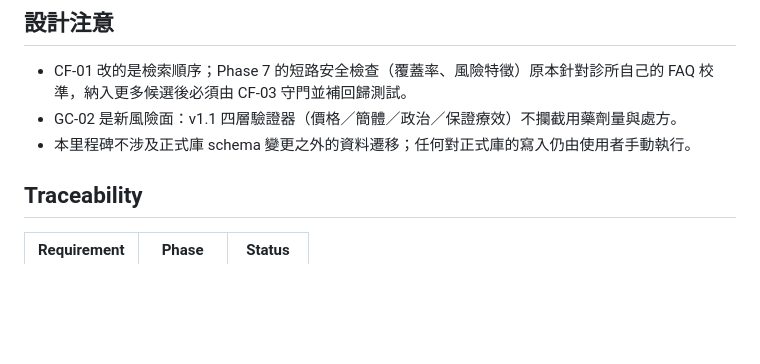
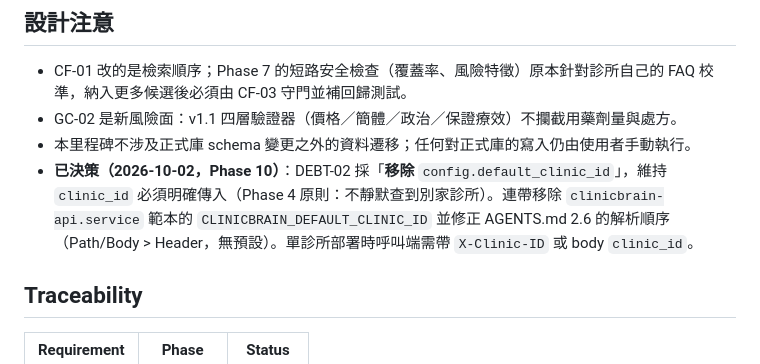
Before and after one commit to hsuyungfeng/clinicbrain, a Markdown page: .planning/REQUIREMENTS.md, the part around the change. GitHub-like rendering; blank space fills up the shorter version.

Commit message:
docs: 決策 DEBT-02 移除 default_clinic_id
Co-Authored-By: Claude Sonnet 5.5 <noreply@anthropic.com>

```diff
--- a/.planning/REQUIREMENTS.md
+++ b/.planning/REQUIREMENTS.md
@@ -39,6 +39,7 @@
 - CF-01 改的是檢索順序；Phase 7 的短路安全檢查（覆蓋率、風險特徵）原本針對診所自己的 FAQ 校準，納入更多候選後必須由 CF-03 守門並補回歸測試。
 - GC-02 是新風險面：v1.1 四層驗證器（價格／簡體／政治／保證療效）不攔截用藥劑量與處方。
 - 本里程碑不涉及正式庫 schema 變更之外的資料遷移；任何對正式庫的寫入仍由使用者手動執行。
+- **已決策（2026-10-02，Phase 10）**：DEBT-02 採「**移除** `config.default_clinic_id`」，維持 `clinic_id` 必須明確傳入（Phase 4 原則：不靜默查到別家診所）。連帶移除 `clinicbrain-api.service` 範本的 `CLINICBRAIN_DEFAULT_CLINIC_ID` 並修正 AGENTS.md 2.6 的解析順序（Path/Body > Header，無預設）。單診所部署時呼叫端需帶 `X-Clinic-ID` 或 body `clinic_id`。
 
 ## Traceability
 
```
